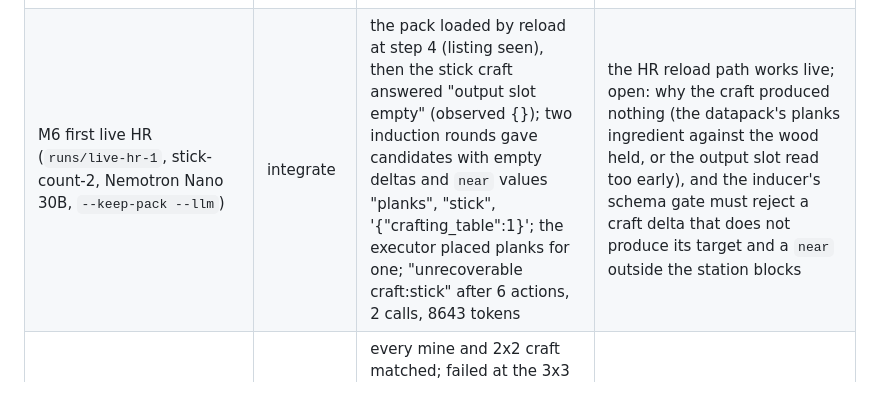
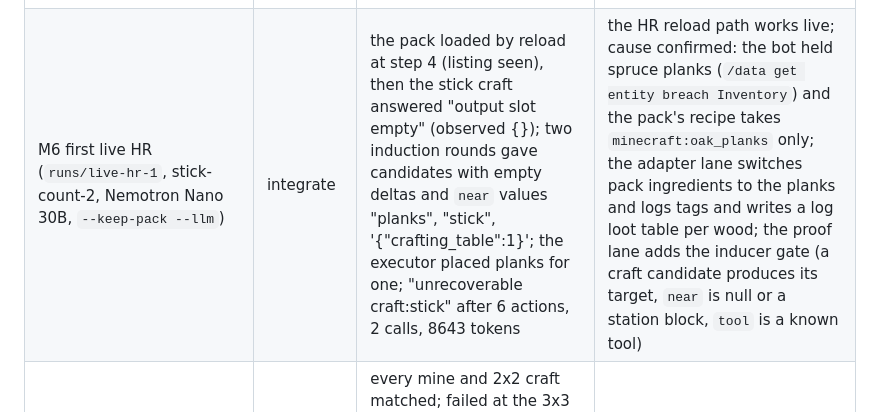
Before and after one commit to arturlimaaa/breach, a Markdown page: docs/progress.md, the part around the change. GitHub-like rendering.

Commit message:
Checkpoint: live HR cause confirmed, spruce planks against an oak-only recipe

```diff
--- a/docs/progress.md
+++ b/docs/progress.md
@@ -54,7 +54,7 @@ and the orchestrator read the output, then the branch is merged into
 | M4 adapter visibility unified on look's air-adjacent rule (observe `visible`, toward-move and mine candidates are the non-air blocks within 8 that touch `air`, nearest first; a toward-move's block leads the next mine's candidates) | `al/m4-adapter` | merged d79fcaa, 48 Node tests, 201 core tests; adapter restarted on it after a world reset | a trunk under leaves is in the observation and minable; `visible` now lists every exposed block within 8 and parse() keeps one block per column |
 | M4 sixth core-driven live T1 (`runs/live-t1-6`, pristine world, watchdog off) | integrate | passed 16:19: wooden pickaxe in 13 actions, 13 of 13 verdicts match, 0 contradictions, 0 model calls; `python3 -m breach.proof runs/live-t1-6` reads 100% | M4 gate met (core completes T1 in the real world, zero exact mismatches); three toward-move, mine, planks triples, then table, sticks, place, pickaxe; the second live gate (count datapack) passed at 15:09 |
 | M4 adapter mine tool from the game's harvest data (equips the fastest held harvester, refuses stone with no pickaxe held, executed false, reports the tool) | `al/m4-adapter` | merged 9e90b30, 51 Node tests, 201 core tests | before it a bare-handed stone dig removed the block with no drop, a false drop contradiction; the adapter restarts on it with the next merge |
-| M6 first live HR (`runs/live-hr-1`, stick-count-2, Nemotron Nano 30B, `--keep-pack --llm`) | integrate | the pack loaded by reload at step 4 (listing seen), then the stick craft answered "output slot empty" (observed {}); two induction rounds gave candidates with empty deltas and `near` values "planks", "stick", '{"crafting_table":1}'; the executor placed planks for one; "unrecoverable craft:stick" after 6 actions, 2 calls, 8643 tokens | the HR reload path works live; open: why the craft produced nothing (the datapack's planks ingredient against the wood held, or the output slot read too early), and the inducer's schema gate must reject a craft delta that does not produce its target and a `near` outside the station blocks |
+| M6 first live HR (`runs/live-hr-1`, stick-count-2, Nemotron Nano 30B, `--keep-pack --llm`) | integrate | the pack loaded by reload at step 4 (listing seen), then the stick craft answered "output slot empty" (observed {}); two induction rounds gave candidates with empty deltas and `near` values "planks", "stick", '{"crafting_table":1}'; the executor placed planks for one; "unrecoverable craft:stick" after 6 actions, 2 calls, 8643 tokens | the HR reload path works live; cause confirmed: the bot held spruce planks (`/data get entity breach Inventory`) and the pack's recipe takes `minecraft:oak_planks` only; the adapter lane switches pack ingredients to the planks and logs tags and writes a log loot table per wood; the proof lane adds the inducer gate (a craft candidate produces its target, `near` is null or a station block, `tool` is a known tool) |
 | M4 third core-driven live T1 (`runs/live-t1-3`, pristine world) | integrate | every mine and 2x2 craft matched; failed at the 3x3 craft: the executor never places the table ("no crafting table within 16 blocks") and scored the refused craft as a contradiction | both faults are on the recovery lane: `place` step, and an `executed` flag on StepResult so a refused action is tolerant |
 | M4 station placement (grid `place`, near = station block in reach, planner skip, B menu), mine ok=false is tolerant, remembered blocks out of view | `al/m2-recover` | merged d06b7cb, 173 tests | D over the fake adapter and the grid: T1 to H2 all 10 of 10 on seeds 1 to 10 (T3 was 6); B unchanged except H2; grid T1 is 20 actions (one place step) |
 | M4 executor reads the adapter's `executed` flag (StepResult.executed; refused actions log tolerant; refused probes are never evidence) | `al/m2-recover` | merged 7e594bc, 201 tests | a refused craft without a station is tolerant; a refused recipe with a station stays exact; next on the lane: a mine that left its block is tolerant, and heading-move exploration on pathing worlds |
```
